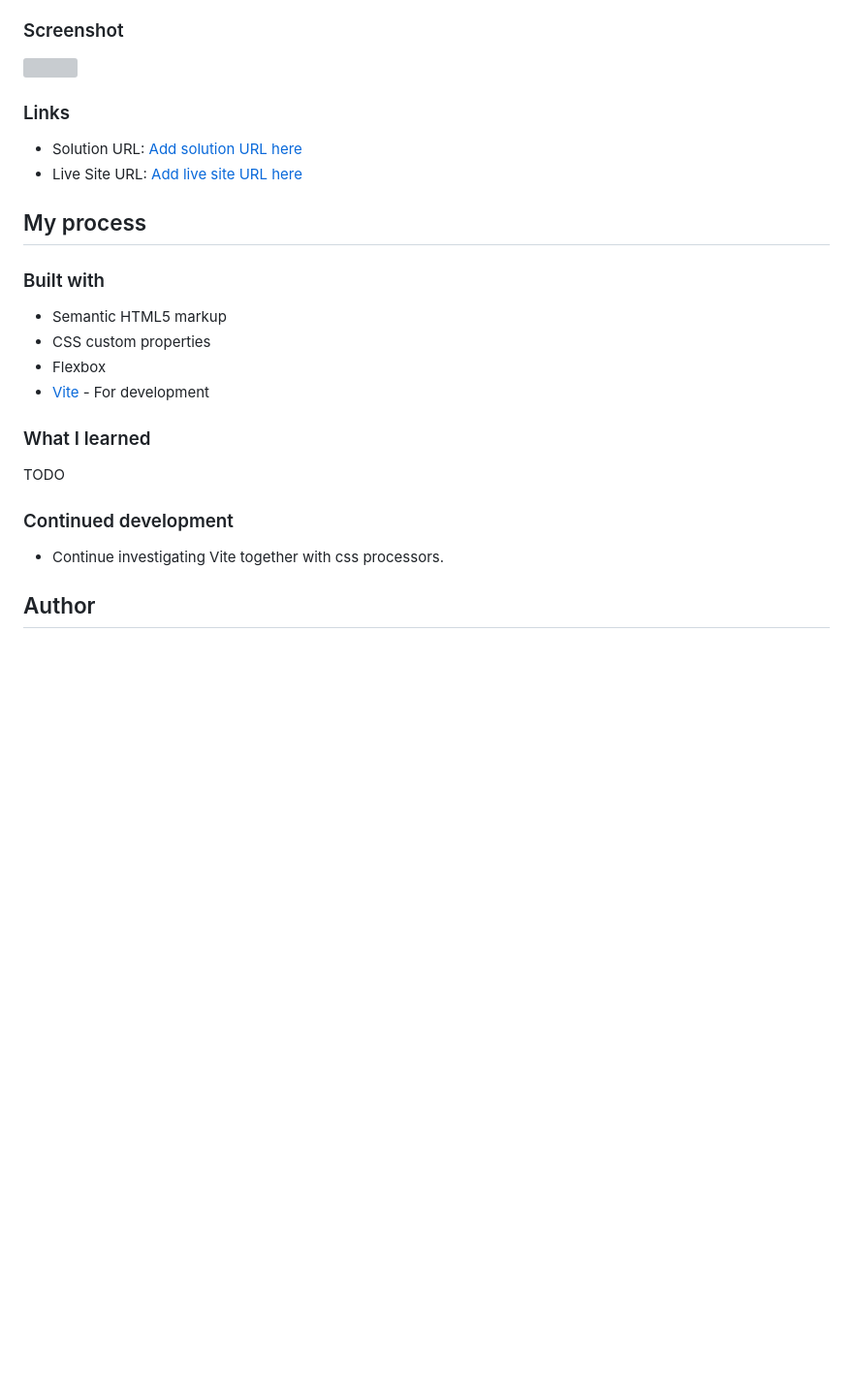
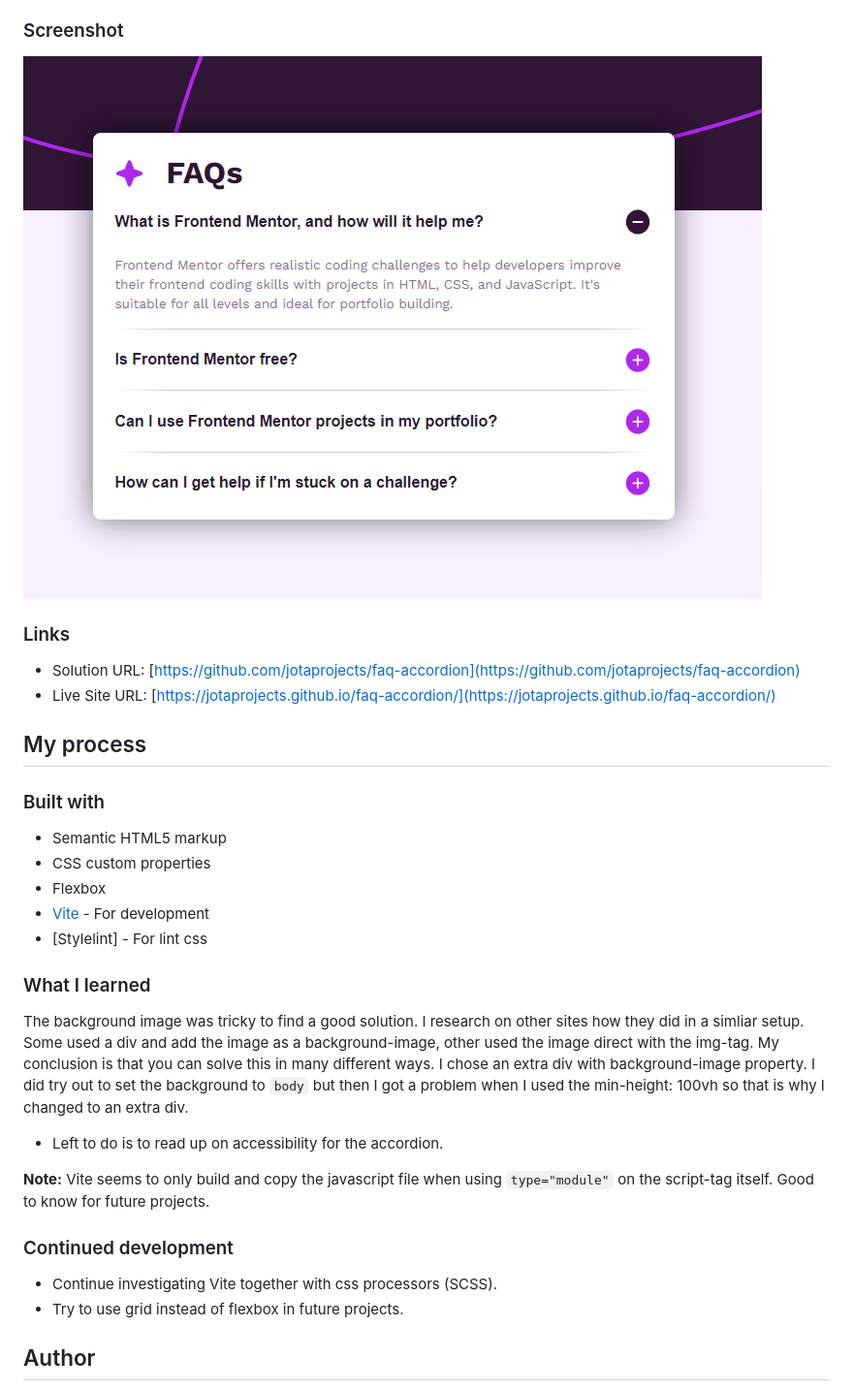
Before and after one commit to jotaprojects/faq-accordion, a Markdown page: README.md, the part around the change. Shown: that part at 97% size. GitHub-like rendering; pictures changed too: screenshot.png (added); blank space fills up the shorter version; grey boxes are pictures that could not be loaded.

Commit message:
Update readme, index and styles, add of screenshot

```diff
--- a/README.md
+++ b/README.md
@@ -27,12 +27,12 @@ Users should be able to:
 
 ### Screenshot
 
-![](./screenshot.jpg)
+![](./screenshot.png)
 
 ### Links
 
-- Solution URL: [Add solution URL here](https://your-solution-url.com)
-- Live Site URL: [Add live site URL here](https://your-live-site-url.com)
+- Solution URL: [https://github.com/jotaprojects/faq-accordion](https://github.com/jotaprojects/faq-accordion)
+- Live Site URL: [https://jotaprojects.github.io/faq-accordion/](https://jotaprojects.github.io/faq-accordion/)
 
 ## My process
 
@@ -42,14 +42,22 @@ Users should be able to:
 - CSS custom properties
 - Flexbox
 - [Vite](https://vitejs.dev/) - For development
+- [Stylelint] - For lint css
 
 ### What I learned
 
-TODO
+The background image was tricky to find a good solution. I research on other sites how they did in a simliar setup. Some used a div and add the image as a background-image, other used the image direct with the img-tag.
+My conclusion is that you can solve this in many different ways.
+I chose an extra div with background-image property. I did try out to set the background to `body` but then I got a problem when I used the min-height: 100vh so that is why I changed to an extra div.
+
+- Left to do is to read up on accessibility for the accordion.
+
+**Note:** Vite seems to only build and copy the javascript file when using `type="module"` on the script-tag itself. Good to know for future projects.
 
 ### Continued development
 
-- Continue investigating Vite together with css processors.
+- Continue investigating Vite together with css processors (SCSS).
+- Try to use grid instead of flexbox in future projects.
 
 ## Author
 
```
Also changed, not shown: 2 other files.
